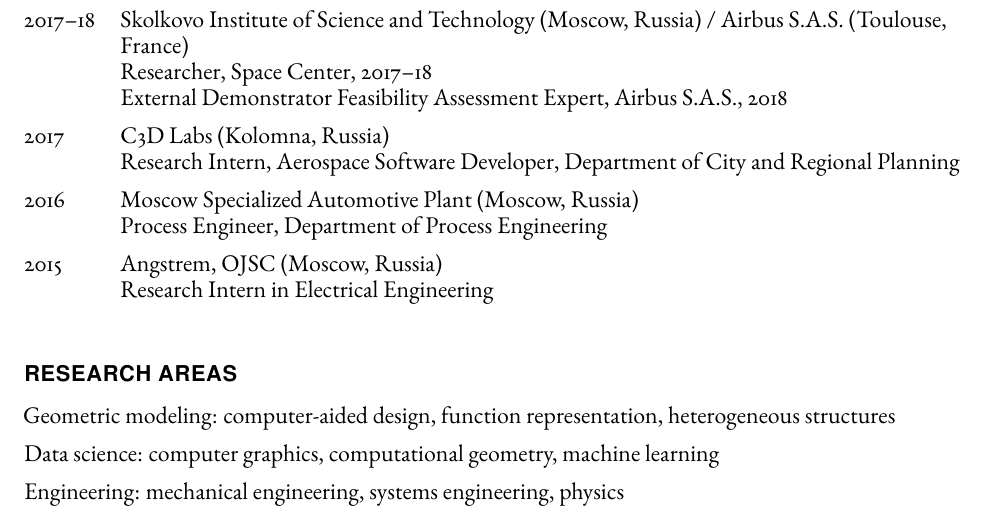
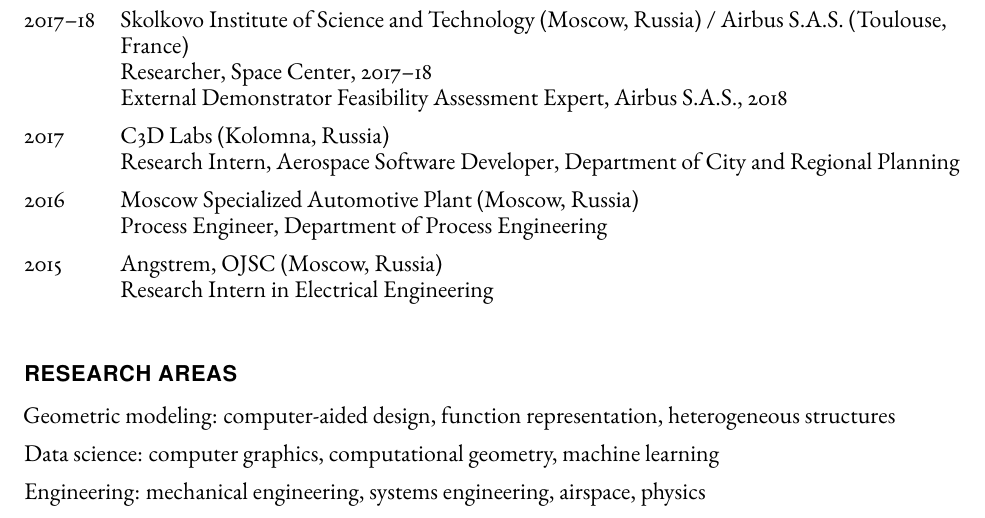
Before and after one commit to jalovisko/cv, a LaTeX CV (cv.tex): part of page 1 of 3, cut so that both start at the same text. Compiled offline with pdfLaTeX.

Commit message:
airspace

```diff
--- a/cv.tex
+++ b/cv.tex
@@ -156,7 +156,7 @@
 
         \item Geometric modeling: computer-aided design, function representation, heterogeneous structures
         \item Data science: computer graphics, computational geometry, machine learning
-        \item Engineering: mechanical engineering, systems engineering, physics
+        \item Engineering: mechanical engineering, systems engineering, airspace, physics
 
     \end{itemize}
 
```
Also changed, not shown: cv.pdf.
